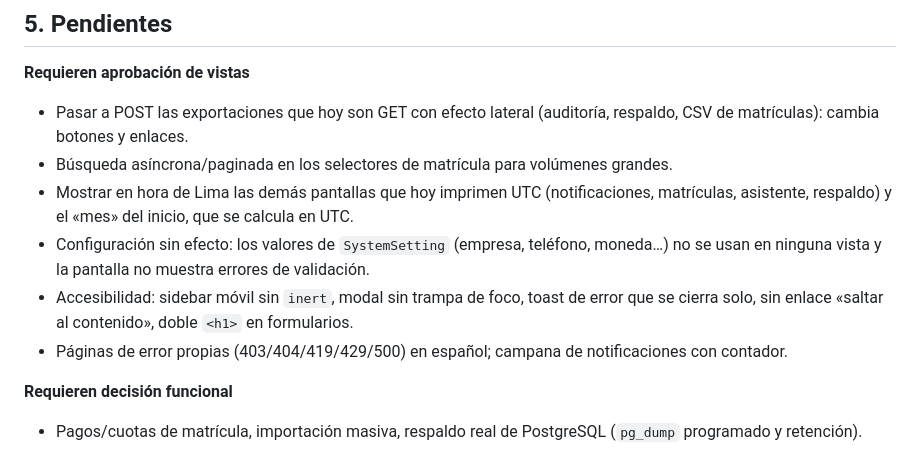
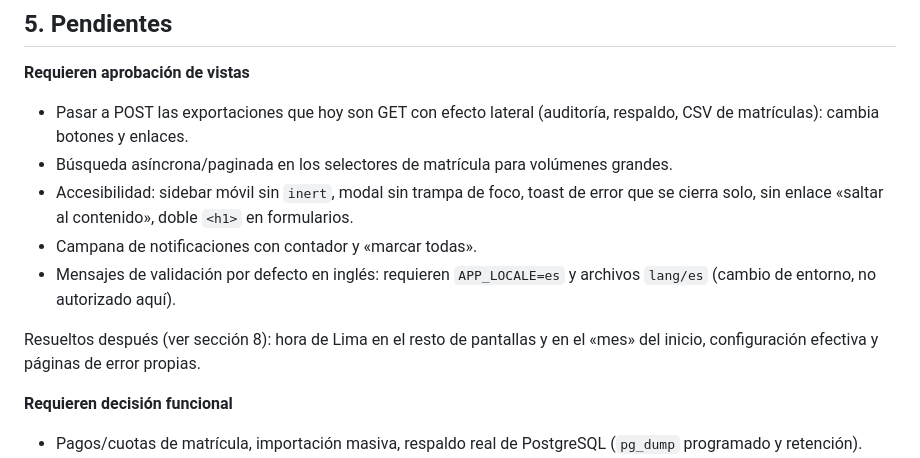
Before and after one commit to AndersonVasquez19/Horus-System, a Markdown page: docs/auditoria-panel-2026-11.md, the part around one of its changes. GitHub-like rendering.

```diff
--- a/docs/auditoria-panel-2026-11.md
+++ b/docs/auditoria-panel-2026-11.md
@@ -86,10 +86,11 @@ Este documento registra qué se revisó en `/admin`, qué se corrigió, qué se
 
 - Pasar a POST las exportaciones que hoy son GET con efecto lateral (auditoría, respaldo, CSV de matrículas): cambia botones y enlaces.
 - Búsqueda asíncrona/paginada en los selectores de matrícula para volúmenes grandes.
-- Mostrar en hora de Lima las demás pantallas que hoy imprimen UTC (notificaciones, matrículas, asistente, respaldo) y el «mes» del inicio, que se calcula en UTC.
-- Configuración sin efecto: los valores de `SystemSetting` (empresa, teléfono, moneda…) no se usan en ninguna vista y la pantalla no muestra errores de validación.
 - Accesibilidad: sidebar móvil sin `inert`, modal sin trampa de foco, toast de error que se cierra solo, sin enlace «saltar al contenido», doble `<h1>` en formularios.
-- Páginas de error propias (403/404/419/429/500) en español; campana de notificaciones con contador.
+- Campana de notificaciones con contador y «marcar todas».
+- Mensajes de validación por defecto en inglés: requieren `APP_LOCALE=es` y archivos `lang/es` (cambio de entorno, no autorizado aquí).
+
+Resueltos después (ver sección 8): hora de Lima en el resto de pantallas y en el «mes» del inicio, configuración efectiva y páginas de error propias.
 
 **Requieren decisión funcional**
 
```
Also changed, not shown: other parts of docs/auditoria-panel-2026-11.md (+22 -0 lines).
